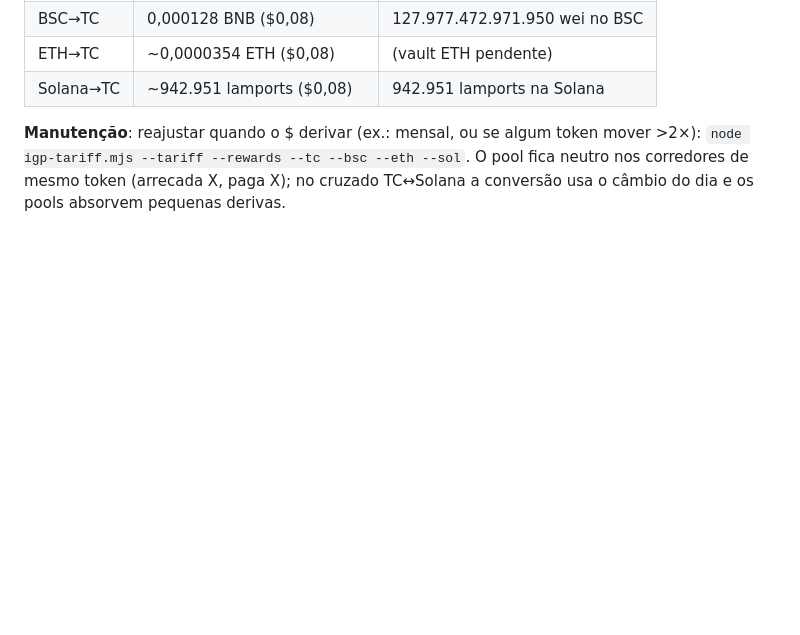
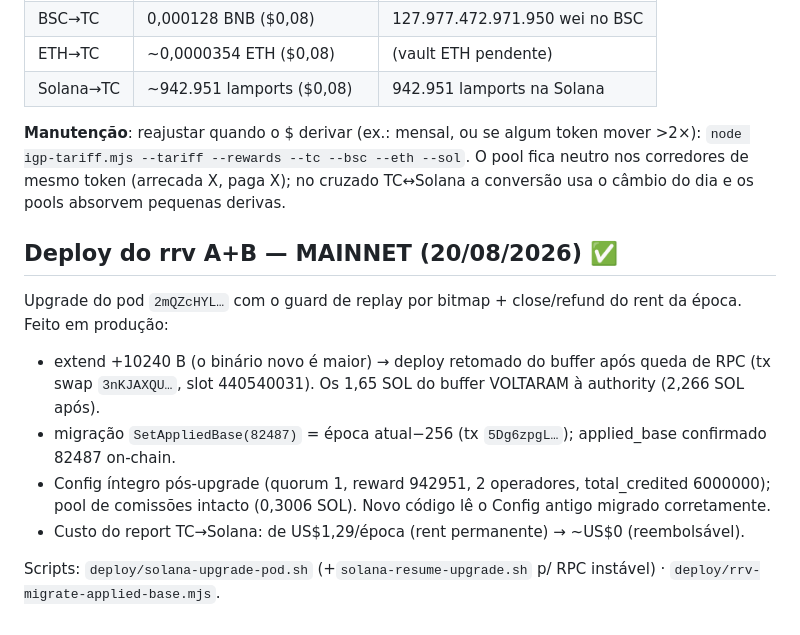
Before and after one commit to terra-classic-hyperlane/proof-of-delivery, a Markdown page: docs/TARIFAS-E-RECOMPENSAS.md, the part around the change. Rendered like a GitHub page; blank space fills up the shorter version.

Commit message:
docs: registro do deploy A+B no mainnet (upgrade pod + SetAppliedBase 82487)
Co-Authored-By: Claude Fable 5 <noreply@anthropic.com>

```diff
--- a/docs/TARIFAS-E-RECOMPENSAS.md
+++ b/docs/TARIFAS-E-RECOMPENSAS.md
@@ -151,3 +151,20 @@ lucrativos e automáticos (sem lógica de "só enviar quando compensa").
 `node igp-tariff.mjs --tariff --rewards --tc --bsc --eth --sol`. O pool fica neutro nos
 corredores de mesmo token (arrecada X, paga X); no cruzado TC↔Solana a conversão usa o
 câmbio do dia e os pools absorvem pequenas derivas.
+
+## Deploy do rrv A+B — MAINNET (20/08/2026) ✅
+
+Upgrade do pod `2mQZcHYL…` com o guard de replay por bitmap + close/refund do rent
+da época. Feito em produção:
+- extend +10240 B (o binário novo é maior) → deploy retomado do buffer após queda de
+  RPC (tx swap `3nKJAXQU…`, slot 440540031). Os 1,65 SOL do buffer VOLTARAM à
+  authority (2,266 SOL após).
+- migração `SetAppliedBase(82487)` = época atual−256 (tx `5Dg6zpgL…`); applied_base
+  confirmado 82487 on-chain.
+- Config íntegro pós-upgrade (quorum 1, reward 942951, 2 operadores, total_credited
+  6000000); pool de comissões intacto (0,3006 SOL). Novo código lê o Config antigo
+  migrado corretamente.
+- Custo do report TC→Solana: de US$1,29/época (rent permanente) → ~US$0 (reembolsável).
+
+Scripts: `deploy/solana-upgrade-pod.sh` (+`solana-resume-upgrade.sh` p/ RPC instável) ·
+`deploy/rrv-migrate-applied-base.mjs`.
```
